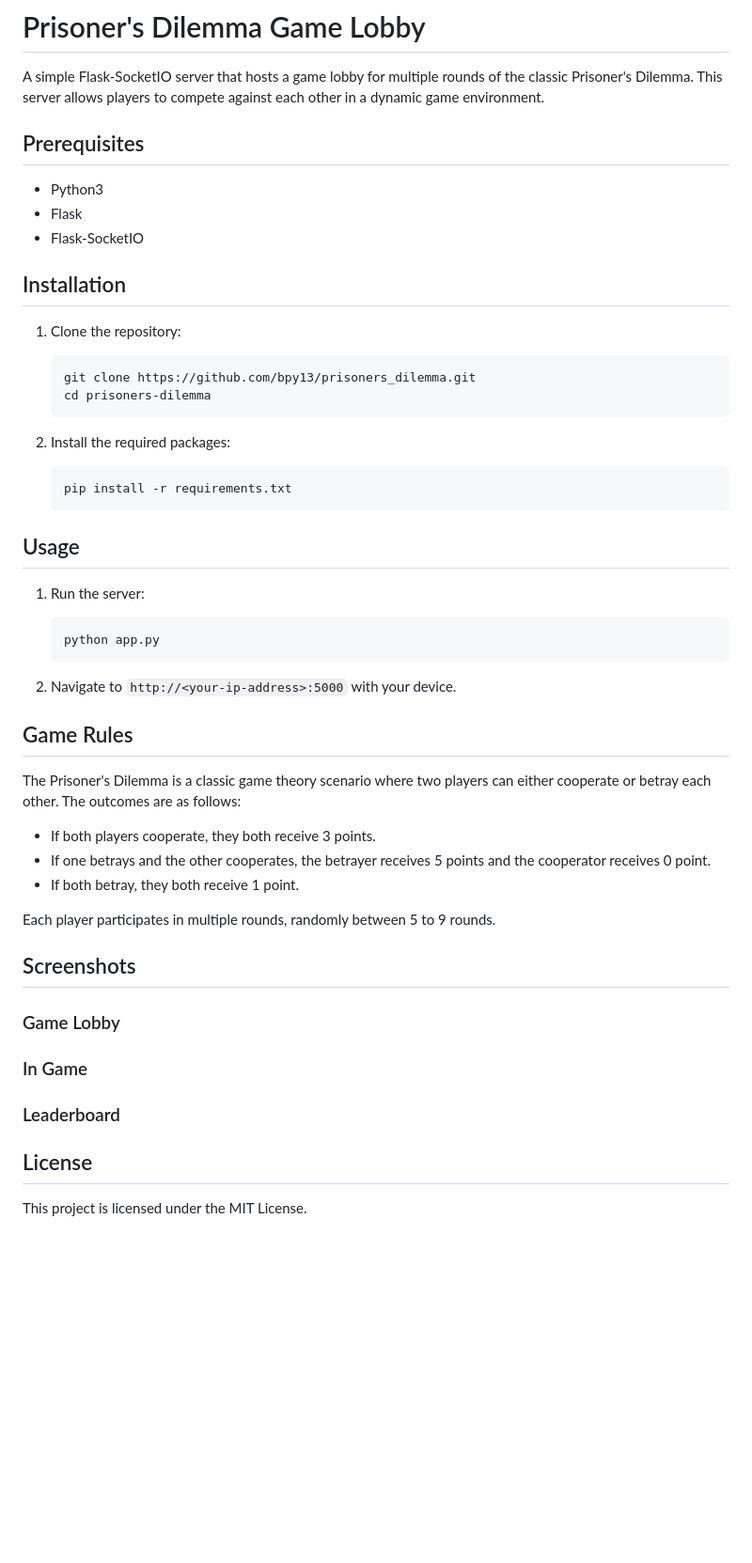
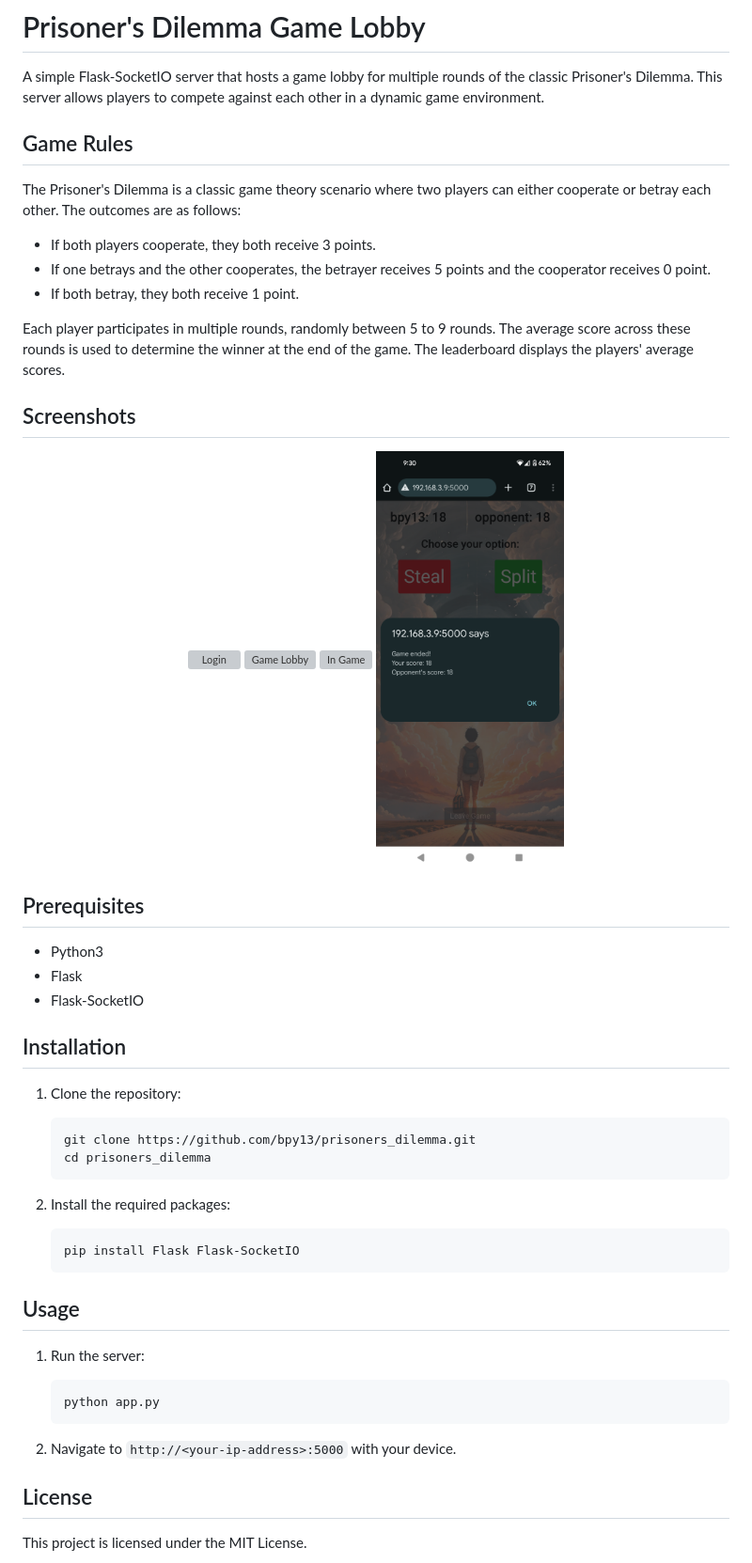
Before and after one commit to bpy13/prisoners_dilemma, a Markdown page: README.md, the part around the change. Shown: that part at 94% size. GitHub-like rendering; pictures changed too: png/result.png (added); blank space fills up the shorter version; grey boxes are pictures that could not be loaded.

Commit message:
add screenshots

````diff
--- a/README.md
+++ b/README.md
@@ -1,6 +1,24 @@
 # Prisoner's Dilemma Game Lobby
 
 A simple Flask-SocketIO server that hosts a game lobby for multiple rounds of the classic Prisoner's Dilemma. This server allows players to compete against each other in a dynamic game environment.
+
+## Game Rules
+
+The Prisoner's Dilemma is a classic game theory scenario where two players can either cooperate or betray each other. The outcomes are as follows:
+- If both players cooperate, they both receive 3 points.
+- If one betrays and the other cooperates, the betrayer receives 5 points and the cooperator receives 0 point.
+- If both betray, they both receive 1 point.
+
+Each player participates in multiple rounds, randomly between 5 to 9 rounds. The average score across these rounds is used to determine the winner at the end of the game. The leaderboard displays the players' average scores.
+
+## Screenshots
+
+<p align="center">
+  <img src="png/login.png" alt="Login" width="200"/>
+  <img src="png/lobby.png" alt="Game Lobby" width="200"/>
+  <img src="png/game.png" alt="In Game" width="200"/>
+  <img src="png/result.png" alt="Game Result" width="200"/>
+</p>
 
 ## Prerequisites
 - Python3
@@ -12,12 +30,12 @@ A simple Flask-SocketIO server that hosts a game lobby for multiple rounds of th
 1. Clone the repository:
     ```sh
     git clone https://github.com/bpy13/prisoners_dilemma.git
-    cd prisoners-dilemma
+    cd prisoners_dilemma
     ```
 
 2. Install the required packages:
     ```sh
-    pip install -r requirements.txt
+    pip install Flask Flask-SocketIO
     ```
 
 ## Usage
@@ -29,23 +47,6 @@ A simple Flask-SocketIO server that hosts a game lobby for multiple rounds of th
 
 2. Navigate to `http://<your-ip-address>:5000` with your device.
 
-## Game Rules
-
-The Prisoner's Dilemma is a classic game theory scenario where two players can either cooperate or betray each other. The outcomes are as follows:
-- If both players cooperate, they both receive 3 points.
-- If one betrays and the other cooperates, the betrayer receives 5 points and the cooperator receives 0 point.
-- If both betray, they both receive 1 point.
-
-Each player participates in multiple rounds, randomly between 5 to 9 rounds.
-
-## Screenshots
-
-### Game Lobby
-
-### In Game
-
-### Leaderboard
-
 ## License
 
 This project is licensed under the MIT License.
````
Also changed, not shown: 3 other files.
